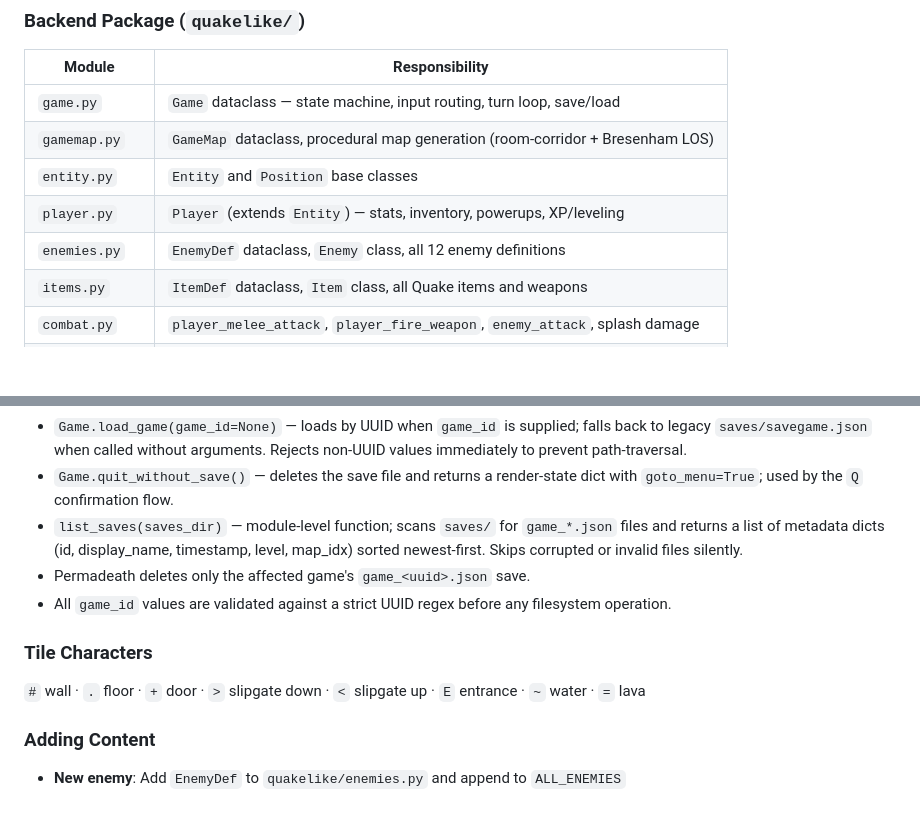
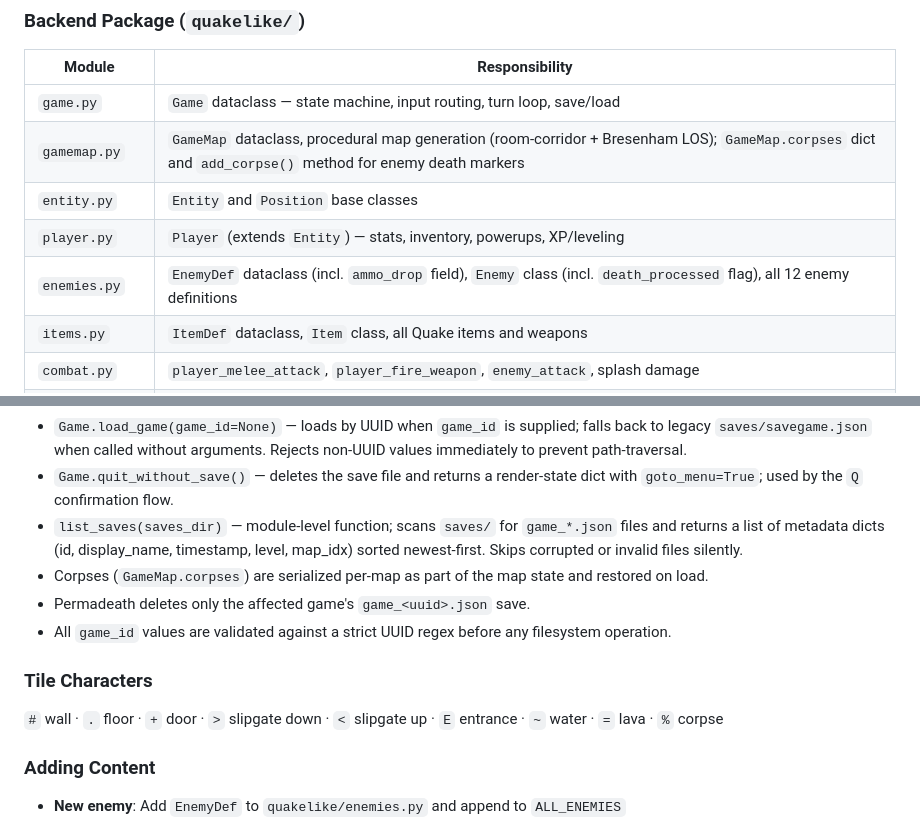
Before and after one commit to coldwhitewinters/Quakelike, a Markdown page: CLAUDE.md, 2 parts joined by grey strips. GitHub-like rendering; blank space fills up the shorter version.

Commit message:
docs: update CLAUDE.md for enemy corpses and ammo drops feature
Co-Authored-By: Claude Sonnet 4.6 <noreply@anthropic.com>

```diff
--- a/CLAUDE.md
+++ b/CLAUDE.md
@@ -39,10 +39,10 @@ Browser ↔ Flask-SocketIO (WebSocket) ↔ `Game` object (per session)
 | Module | Responsibility |
 |--------|---------------|
 | `game.py` | `Game` dataclass — state machine, input routing, turn loop, save/load |
-| `gamemap.py` | `GameMap` dataclass, procedural map generation (room-corridor + Bresenham LOS) |
+| `gamemap.py` | `GameMap` dataclass, procedural map generation (room-corridor + Bresenham LOS); `GameMap.corpses` dict and `add_corpse()` method for enemy death markers |
 | `entity.py` | `Entity` and `Position` base classes |
 | `player.py` | `Player` (extends `Entity`) — stats, inventory, powerups, XP/leveling |
-| `enemies.py` | `EnemyDef` dataclass, `Enemy` class, all 12 enemy definitions |
+| `enemies.py` | `EnemyDef` dataclass (incl. `ammo_drop` field), `Enemy` class (incl. `death_processed` flag), all 12 enemy definitions |
 | `items.py` | `ItemDef` dataclass, `Item` class, all Quake items and weapons |
 | `combat.py` | `player_melee_attack`, `player_fire_weapon`, `enemy_attack`, splash damage |
 | `ai.py` | `update_enemy` — enemy alerting, pathfinding, attack logic |
@@ -78,11 +78,12 @@ JSON-based, multi-save system. Each `Game` instance carries a UUID `game_id` (ge
 - `Game.load_game(game_id=None)` — loads by UUID when `game_id` is supplied; falls back to legacy `saves/savegame.json` when called without arguments. Rejects non-UUID values immediately to prevent path-traversal.
 - `Game.quit_without_save()` — deletes the save file and returns a render-state dict with `goto_menu=True`; used by the `Q` confirmation flow.
 - `list_saves(saves_dir)` — module-level function; scans `saves/` for `game_*.json` files and returns a list of metadata dicts (id, display_name, timestamp, level, map_idx) sorted newest-first. Skips corrupted or invalid files silently.
+- Corpses (`GameMap.corpses`) are serialized per-map as part of the map state and restored on load.
 - Permadeath deletes only the affected game's `game_<uuid>.json` save.
 - All `game_id` values are validated against a strict UUID regex before any filesystem operation.
 
 ### Tile Characters
-`#` wall · `.` floor · `+` door · `>` slipgate down · `<` slipgate up · `E` entrance · `~` water · `=` lava
+`#` wall · `.` floor · `+` door · `>` slipgate down · `<` slipgate up · `E` entrance · `~` water · `=` lava · `%` corpse
 
 ### Adding Content
 - **New enemy**: Add `EnemyDef` to `quakelike/enemies.py` and append to `ALL_ENEMIES`
```
